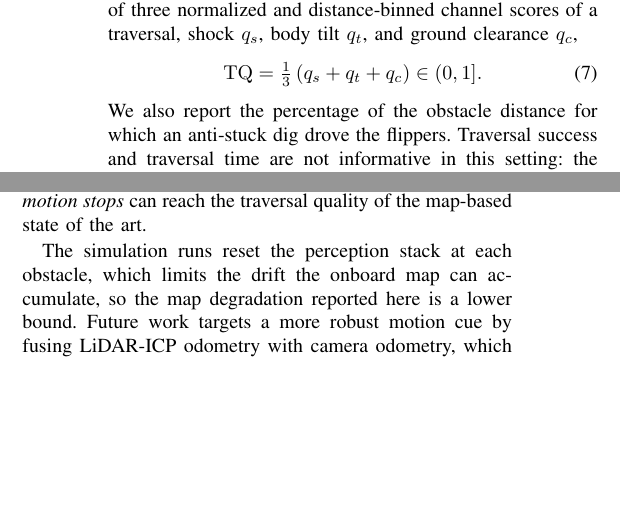
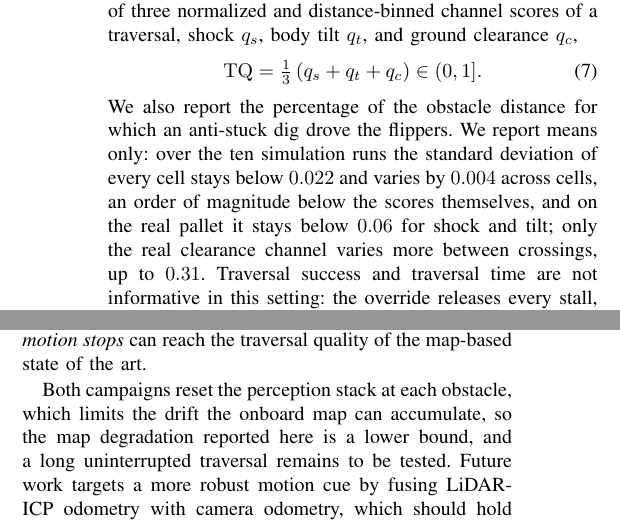
Before and after one commit to Dereen/sas_paper, a LaTeX paper (root.tex, which reads 04_experiments.tex, 05_conclusion.tex): two parts of the columns of pages 5 and 7 of 8, joined at a grey line, cut so that both start at the same text, the shorter picture padded with empty space. Compiled offline with pdfLaTeX.

Commit message:
Justify reporting means only, and why the two maps barely separate on the pallet
Metrics: one sentence on the spread. Over the ten simulation runs the
per-cell standard deviation stays below 0.022 and varies by 0.004 across
cells, an order of magnitude below the scores; on the real pallet it stays
below 0.06 for shock and tilt. Real clearance is the exception, up to 0.31
between crossings, and is named as such rather than folded into the claim.

Real-robot results: the two map conditions separate the controllers less
than in simulation because a crossing is short and the perception stack is
reset before each one, leaving the onboard map little time to drift.

Conclusion: the reset applies to both campaigns, not only simulation, and a
long uninterrupted traversal is named as the open test.

Co-Authored-By: Claude Opus 5 (1M context) <noreply@anthropic.com>
Claude-Session: https://claude.ai/code/session_01Hgd7Kf2ujsAWVFFifZ4LDD

```diff
--- a/04_experiments.tex
+++ b/04_experiments.tex
@@ -90,6 +90,10 @@ $q_t$, and ground clearance $q_c$,
   \label{eq:tq}
 \end{equation}
 We also report the percentage of the obstacle distance for which an anti-stuck dig drove the flippers.
+We report means only: over the ten simulation runs the standard deviation of every cell stays below
+$0.022$ and varies by $0.004$ across cells, an order of magnitude below the scores themselves, and on
+the real pallet it stays below $0.06$ for shock and tilt; only the real clearance channel varies more
+between crossings, up to $0.31$.
 Traversal success and traversal time are not informative in this setting: the override
 releases every stall, so every obstacle is completed, and the drive node drives at a constant speed; therefore, the traversal time differs between controllers only by the time spent in the stall state before the override activates.
 \label{sec:metrics-block}%
--- a/05_conclusion.tex
+++ b/05_conclusion.tex
@@ -27,8 +27,9 @@ onboard map, the map-based controller Yuan~\cite{yuan2019} got stuck under the l
 Two principles as simple as \emph{hold the body level} and \emph{dig out when motion
 stops} can reach the traversal quality of the map-based state of the art.
 
-The simulation runs reset the perception stack at each obstacle, which limits the drift the
-onboard map can accumulate, so the map degradation reported here is a lower bound.
+Both campaigns reset the perception stack at each obstacle, which limits the drift the
+onboard map can accumulate, so the map degradation reported here is a lower bound, and a long
+uninterrupted traversal remains to be tested.
 Future work targets a more robust motion cue by fusing LiDAR-ICP odometry with camera
 odometry, which should hold up in occluded, feature-poor, or flat places where ICP alone struggles, and a fallback scheme that defers to a map-based
 controller when the onboard map is trustworthy and to \SAS{} when it is not.
```
Also changed, not shown: 04_experiments.tex (4 more changed lines).
